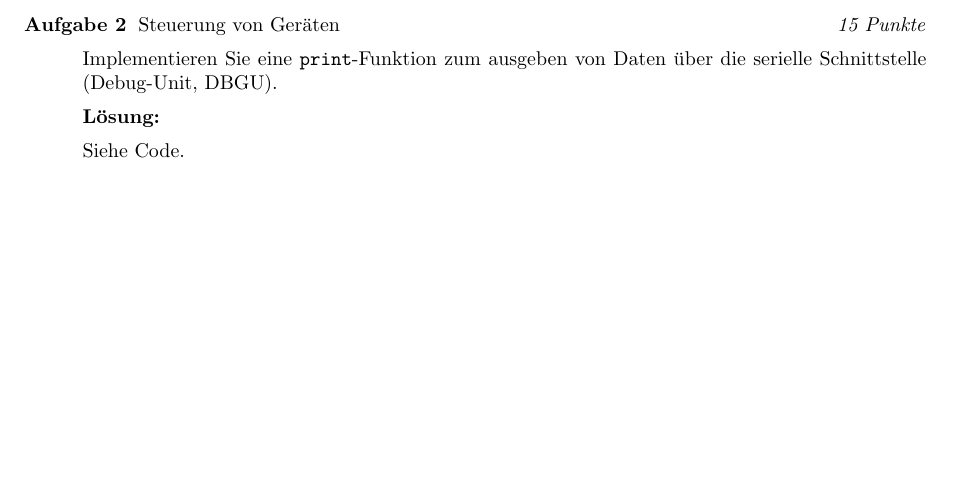
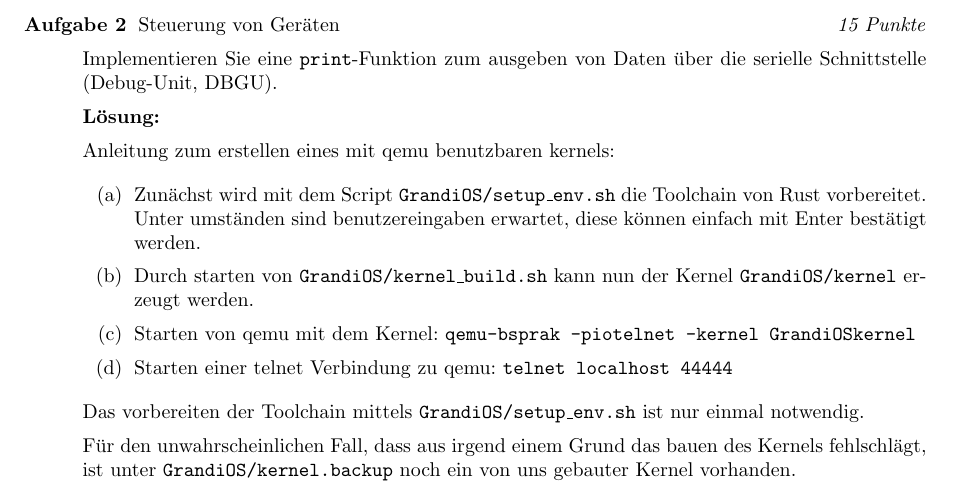
Before and after one commit to simon-auch/rust_GrandiOS, a LaTeX document (Aufgaben/a1.tex): part of page 2 of 2, cut so that both start at the same text, the shorter picture padded with empty space. Compiled offline with pdfLaTeX.

Commit message:
Anleitung zum bauen hinzugefügt

```diff
--- a/Aufgaben/a1.tex
+++ b/Aufgaben/a1.tex
@@ -41,8 +41,16 @@ Implementieren Sie eine \texttt{print}-Funktion zum ausgeben von Daten über die
 
 \textbf{Lösung:}
 
-Siehe Code.
+Anleitung zum erstellen eines mit qemu benutzbaren kernels:
+\begin{enumerate}
+	\item Zunächst wird mit dem Script \texttt{GrandiOS/setup\_env.sh} die Toolchain von Rust vorbereitet. Unter umständen sind benutzereingaben erwartet, diese können einfach mit Enter bestätigt werden.
+	\item Durch starten von \texttt{GrandiOS/kernel\_build.sh} kann nun der Kernel \texttt{GrandiOS/kernel} erzeugt werden.
+	\item Starten von qemu mit dem Kernel: \texttt{qemu-bsprak -piotelnet -kernel GrandiOS\/kernel}
+	\item Starten einer telnet Verbindung zu qemu: \texttt{telnet localhost 44444}
+\end{enumerate}
+Das vorbereiten der Toolchain mittels \texttt{GrandiOS/setup\_env.sh} ist nur einmal notwendig.
 
+Für den unwahrscheinlichen Fall, dass aus irgend einem Grund das bauen des Kernels fehlschlägt, ist unter \texttt{GrandiOS/kernel.backup} noch ein von uns gebauter Kernel vorhanden.
 
 \end{description}
 \end{document}
```
Also changed, not shown: Aufgaben/a1.pdf.
